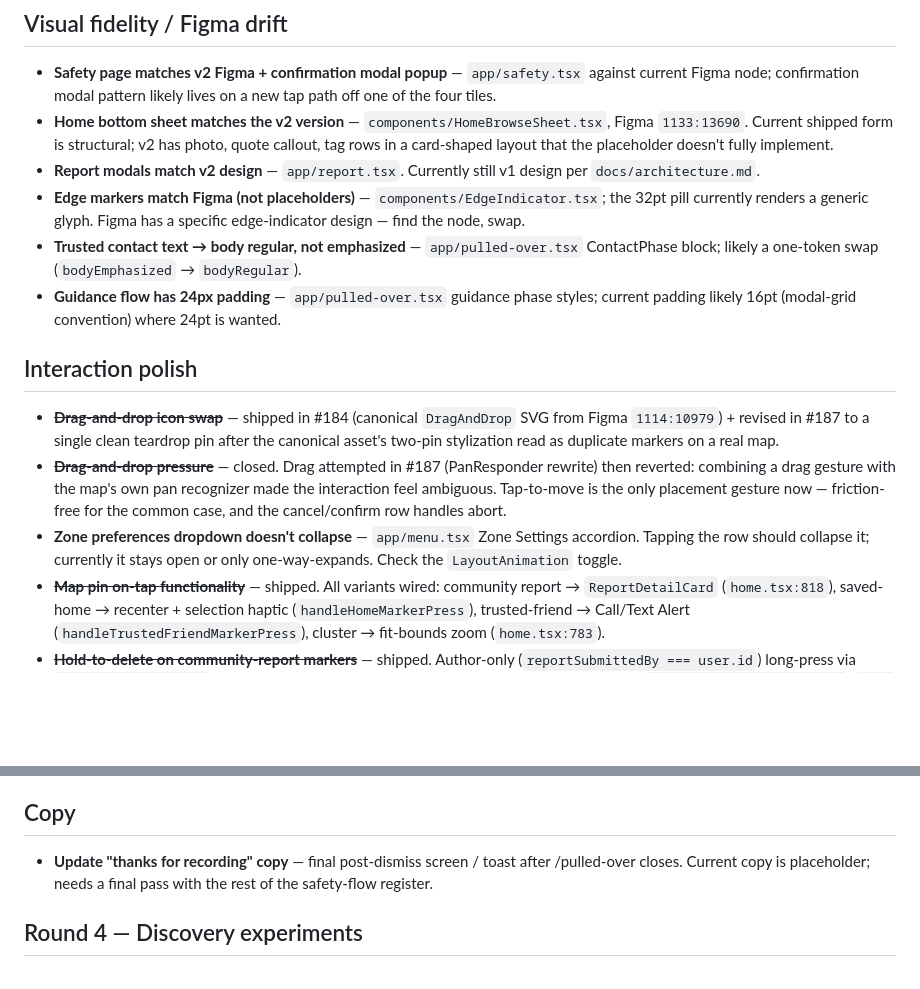
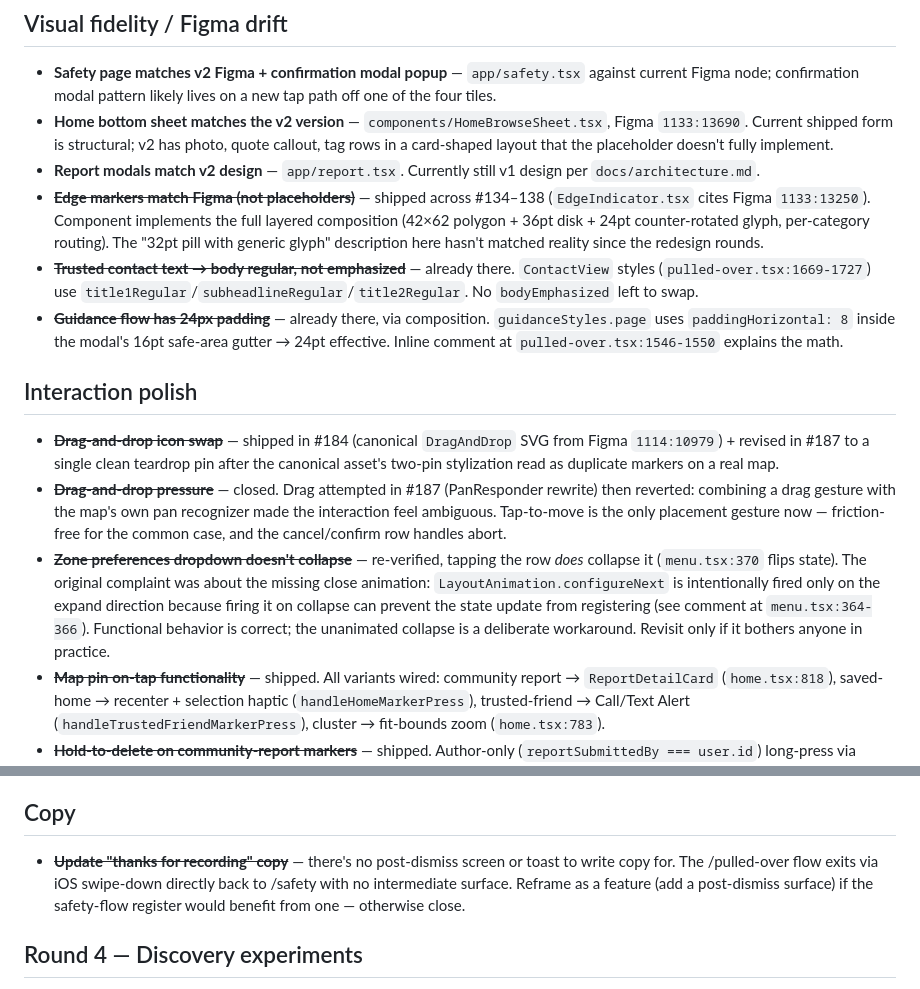
Before and after one commit to ashim238/fresh-greens, a Markdown page: docs/next-session.md, 2 parts joined by grey strips. GitHub-like rendering; blank space fills up the shorter version.

Commit message:
docs: strike through stale backlog items (#191)
Verified four items as already shipped or moot, before scoping any
"small-PR cluster" work that would have rebuilt things that exist.

Stale:
- Edge markers Figma swap — shipped #134–138 (EdgeIndicator already
  cites Figma 1133:13250 with the full layered composition).
- Trusted contact text → body regular — ContactView already uses
  title1Regular/subheadlineRegular/title2Regular; no bodyEmphasized
  left to swap.
- Guidance flow 24px padding — already 24pt via composition (8pt
  inner + 16pt modal safe-area gutter); inline comment explains.
- Zone preferences dropdown collapse — tap *does* collapse it; the
  only thing "missing" is the close animation, which is intentionally
  suppressed to prevent a state-update race (comment in menu.tsx).
- "Thanks for recording" copy — there's no post-dismiss surface to
  write copy for; the flow exits via iOS swipe-down to /safety.
  Reframed as a feature (add a surface) rather than a copy task.

No subagent review pass — docs-only changes don't have a code
surface for code-reviewer or mobile-ux-optimizer to add value on.

Co-authored-by: Myles Ashitey <mylesashitey@mac.mynetworksettings.com>
Co-authored-by: Claude Opus 4.6 <noreply@anthropic.com>

```diff
--- a/docs/next-session.md
+++ b/docs/next-session.md
@@ -7,15 +7,15 @@ Post-`v1.0-thesis` iteration backlog, captured at the end of the thesis push (20
 - **Safety page matches v2 Figma + confirmation modal popup** — `app/safety.tsx` against current Figma node; confirmation modal pattern likely lives on a new tap path off one of the four tiles.
 - **Home bottom sheet matches the v2 version** — `components/HomeBrowseSheet.tsx`, Figma `1133:13690`. Current shipped form is structural; v2 has photo, quote callout, tag rows in a card-shaped layout that the placeholder doesn't fully implement.
 - **Report modals match v2 design** — `app/report.tsx`. Currently still v1 design per `docs/architecture.md`.
-- **Edge markers match Figma (not placeholders)** — `components/EdgeIndicator.tsx`; the 32pt pill currently renders a generic glyph. Figma has a specific edge-indicator design — find the node, swap.
-- **Trusted contact text → body regular, not emphasized** — `app/pulled-over.tsx` ContactPhase block; likely a one-token swap (`bodyEmphasized` → `bodyRegular`).
-- **Guidance flow has 24px padding** — `app/pulled-over.tsx` guidance phase styles; current padding likely 16pt (modal-grid convention) where 24pt is wanted.
+- ~~**Edge markers match Figma (not placeholders)**~~ — shipped across #134–138 (`EdgeIndicator.tsx` cites Figma `1133:13250`). Component implements the full layered composition (42×62 polygon + 36pt disk + 24pt counter-rotated glyph, per-category routing). The "32pt pill with generic glyph" description here hasn't matched reality since the redesign rounds.
+- ~~**Trusted contact text → body regular, not emphasized**~~ — already there. `ContactView` styles (`pulled-over.tsx:1669-1727`) use `title1Regular`/`subheadlineRegular`/`title2Regular`. No `bodyEmphasized` left to swap.
+- ~~**Guidance flow has 24px padding**~~ — already there, via composition. `guidanceStyles.page` uses `paddingHorizontal: 8` inside the modal's 16pt safe-area gutter → 24pt effective. Inline comment at `pulled-over.tsx:1546-1550` explains the math.
 
 ## Interaction polish
 
 - ~~**Drag-and-drop icon swap**~~ — shipped in #184 (canonical `DragAndDrop` SVG from Figma `1114:10979`) + revised in #187 to a single clean teardrop pin after the canonical asset's two-pin stylization read as duplicate markers on a real map.
 - ~~**Drag-and-drop pressure**~~ — closed. Drag attempted in #187 (PanResponder rewrite) then reverted: combining a drag gesture with the map's own pan recognizer made the interaction feel ambiguous. Tap-to-move is the only placement gesture now — friction-free for the common case, and the cancel/confirm row handles abort.
-- **Zone preferences dropdown doesn't collapse** — `app/menu.tsx` Zone Settings accordion. Tapping the row should collapse it; currently it stays open or only one-way-expands. Check the `LayoutAnimation` toggle.
+- ~~**Zone preferences dropdown doesn't collapse**~~ — re-verified, tapping the row *does* collapse it (`menu.tsx:370` flips state). The original complaint was about the missing close animation: `LayoutAnimation.configureNext` is intentionally fired only on the expand direction because firing it on collapse can prevent the state update from registering (see comment at `menu.tsx:364-366`). Functional behavior is correct; the unanimated collapse is a deliberate workaround. Revisit only if it bothers anyone in practice.
 - ~~**Map pin on-tap functionality**~~ — shipped. All variants wired: community report → `ReportDetailCard` (`home.tsx:818`), saved-home → recenter + selection haptic (`handleHomeMarkerPress`), trusted-friend → Call/Text Alert (`handleTrustedFriendMarkerPress`), cluster → fit-bounds zoom (`home.tsx:783`).
 - ~~**Hold-to-delete on community-report markers**~~ — shipped. Author-only (`reportSubmittedBy === user.id`) long-press via `MapView.onLongPress` proximity hit-test → heavy haptic → destructive Alert confirm → `removeCommunityReport(id)`. `Zone` gained `reportSubmittedBy` field threaded from `CommunityReport.submittedBy`.
 
@@ -27,7 +27,7 @@ Post-`v1.0-thesis` iteration backlog, captured at the end of the thesis push (20
 
 ## Copy
 
-- **Update "thanks for recording" copy** — final post-dismiss screen / toast after /pulled-over closes. Current copy is placeholder; needs a final pass with the rest of the safety-flow register.
+- ~~**Update "thanks for recording" copy**~~ — there's no post-dismiss screen or toast to write copy for. The /pulled-over flow exits via iOS swipe-down directly back to /safety with no intermediate surface. Reframe as a feature (add a post-dismiss surface) if the safety-flow register would benefit from one — otherwise close.
 
 ## Round 4 — Discovery experiments
 
```
